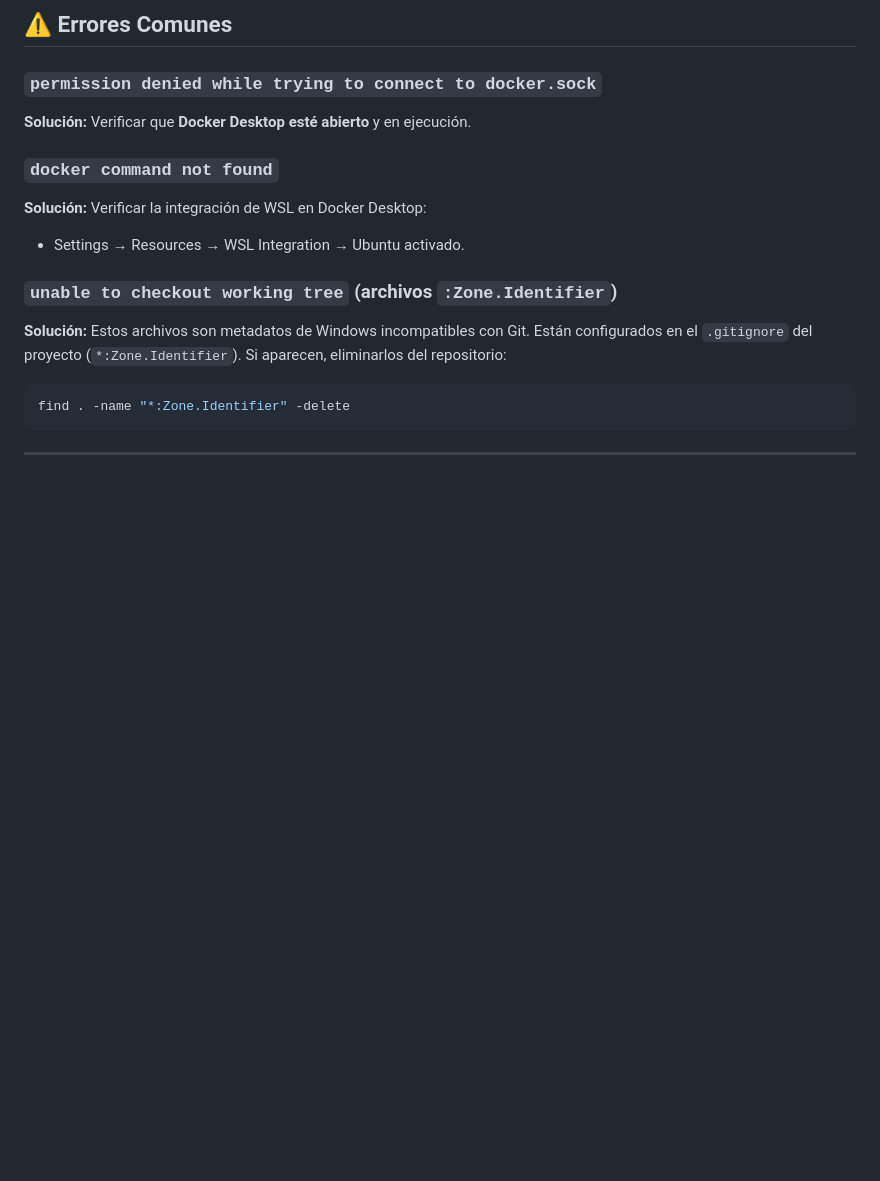
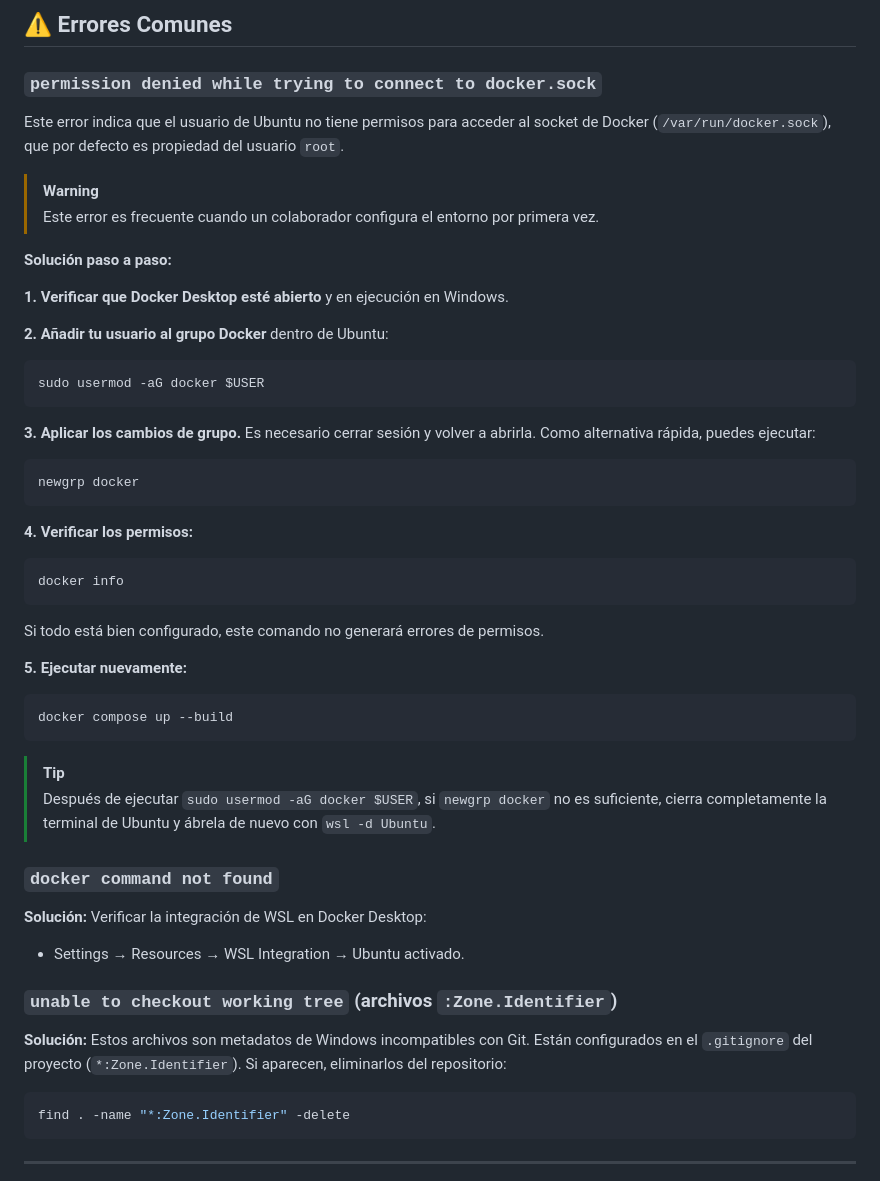
Before and after one commit to MasterErrorCLONE04/Arbimaps_rework, a Markdown page: README.md, the part around the change. Rendered like a GitHub page; blank space fills up the shorter version.

Commit message:
actualizacion documentacion

````diff
--- a/README.md
+++ b/README.md
@@ -222,7 +222,43 @@ git pull
 
 ### `permission denied while trying to connect to docker.sock`
 
-**Solución:** Verificar que **Docker Desktop esté abierto** y en ejecución.
+Este error indica que el usuario de Ubuntu no tiene permisos para acceder al socket de Docker (`/var/run/docker.sock`), que por defecto es propiedad del usuario `root`.
+
+> [!WARNING]
+> Este error es frecuente cuando un colaborador configura el entorno por primera vez.
+
+**Solución paso a paso:**
+
+**1. Verificar que Docker Desktop esté abierto** y en ejecución en Windows.
+
+**2. Añadir tu usuario al grupo Docker** dentro de Ubuntu:
+
+```bash
+sudo usermod -aG docker $USER
+```
+
+**3. Aplicar los cambios de grupo.** Es necesario cerrar sesión y volver a abrirla. Como alternativa rápida, puedes ejecutar:
+
+```bash
+newgrp docker
+```
+
+**4. Verificar los permisos:**
+
+```bash
+docker info
+```
+
+Si todo está bien configurado, este comando no generará errores de permisos.
+
+**5. Ejecutar nuevamente:**
+
+```bash
+docker compose up --build
+```
+
+> [!TIP]
+> Después de ejecutar `sudo usermod -aG docker $USER`, si `newgrp docker` no es suficiente, cierra completamente la terminal de Ubuntu y ábrela de nuevo con `wsl -d Ubuntu`.
 
 ### `docker command not found`
 
````
